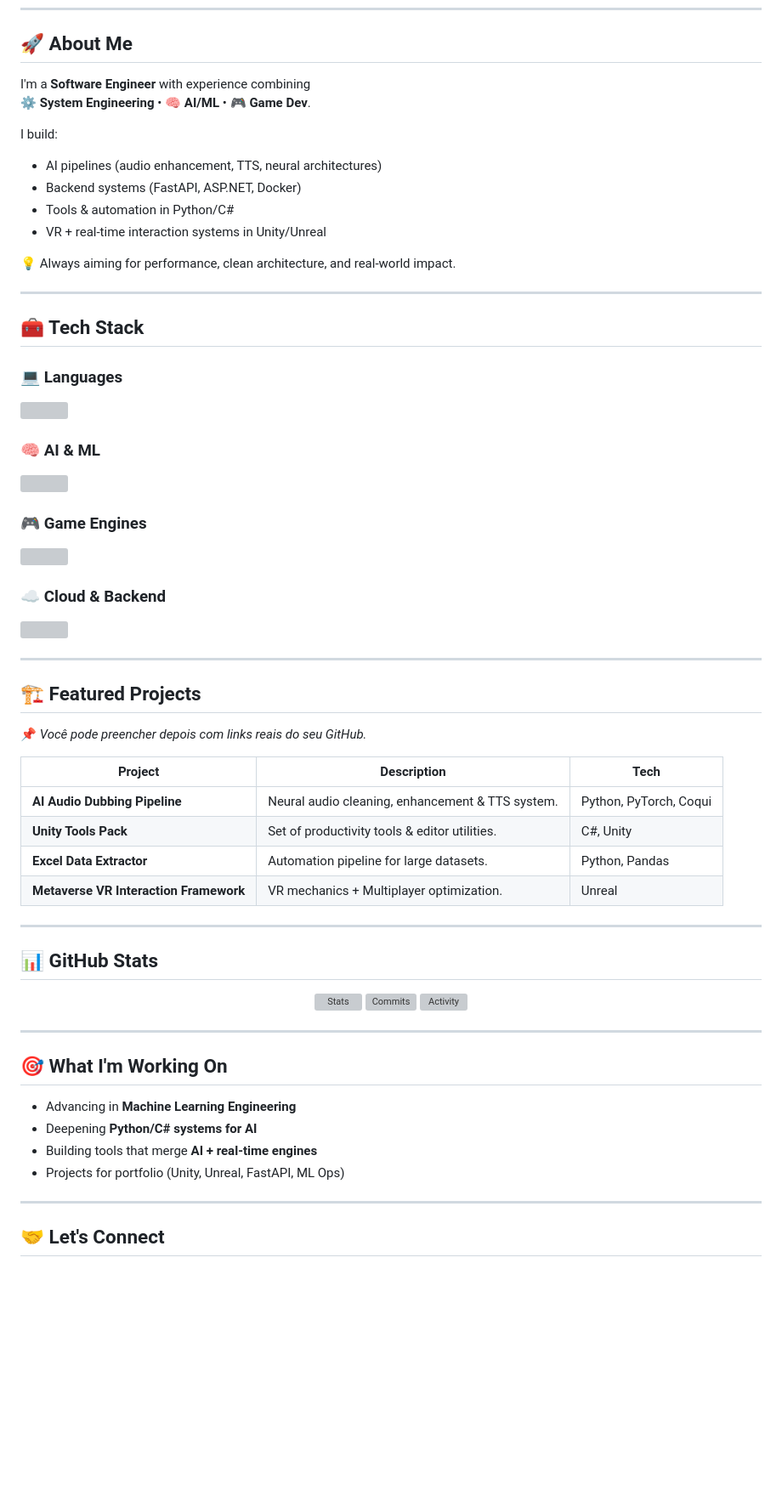
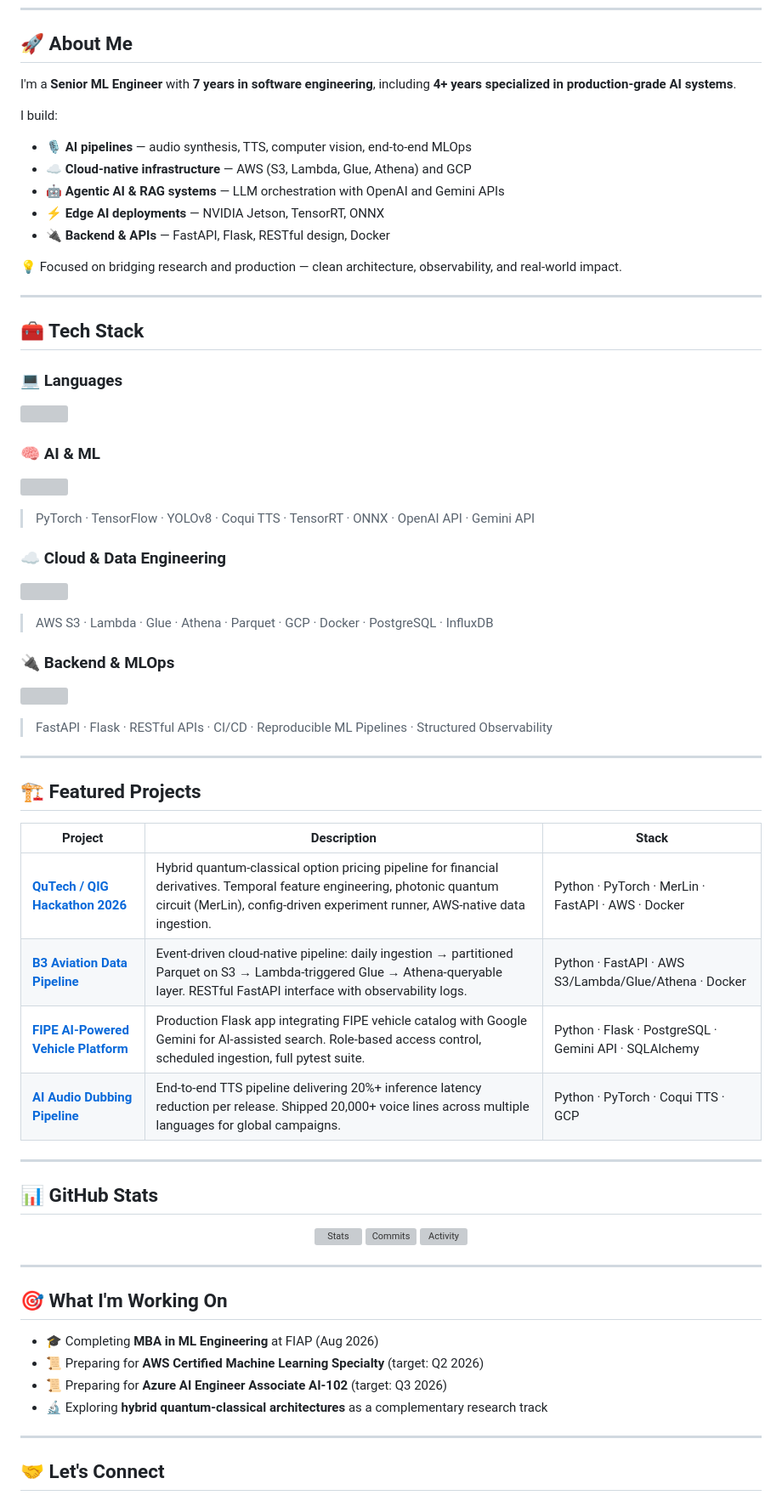
Before and after one commit to GuilhermeLossio/GuilhermeLossio, a Markdown page: README.md, the part around one of its changes. Shown at 85% size. Drawn GitHub-style; blank space fills up the shorter version; grey boxes are pictures that could not be loaded.

```diff
--- a/README.md
+++ b/README.md
@@ -19,16 +15,16 @@
 
 ## 🚀 About Me
 
-I'm a **Software Engineer** with experience combining
-⚙️ **System Engineering** • 🧠 **AI/ML** • 🎮 **Game Dev**.
+I'm a **Senior ML Engineer** with **7 years in software engineering**, including **4+ years specialized in production-grade AI systems**.
 
 I build:
-- AI pipelines (audio enhancement, TTS, neural architectures)
-- Backend systems (FastAPI, ASP.NET, Docker)
-- Tools & automation in Python/C#
-- VR + real-time interaction systems in Unity/Unreal
+- 🎙️ **AI pipelines** — audio synthesis, TTS, computer vision, end-to-end MLOps
+- ☁️ **Cloud-native infrastructure** — AWS (S3, Lambda, Glue, Athena) and GCP
+- 🤖 **Agentic AI & RAG systems** — LLM orchestration with OpenAI and Gemini APIs
+- ⚡ **Edge AI deployments** — NVIDIA Jetson, TensorRT, ONNX
+- 🔌 **Backend & APIs** — FastAPI, Flask, RESTful design, Docker
 
-💡 Always aiming for performance, clean architecture, and real-world impact.
+💡 Focused on bridging research and production — clean architecture, observability, and real-world impact.
 
 ---
 
@@ -44,28 +40,32 @@ I build:
   <img src="https://skillicons.dev/icons?i=tensorflow,pytorch" />
 </p>
 
-### 🎮 Game Engines
-<p>
-  <img src="https://skillicons.dev/icons?i=unity,unreal" />
-</p>
+> PyTorch · TensorFlow · YOLOv8 · Coqui TTS · TensorRT · ONNX · OpenAI API · Gemini API
 
-### ☁️ Cloud & Backend
+### ☁️ Cloud & Data Engineering
 <p>
   <img src="https://skillicons.dev/icons?i=aws,gcp,docker" />
 </p>
+
+> AWS S3 · Lambda · Glue · Athena · Parquet · GCP · Docker · PostgreSQL · InfluxDB
+
+### 🔌 Backend & MLOps
+<p>
+  <img src="https://skillicons.dev/icons?i=fastapi,flask,git,github" />
+</p>
+
+> FastAPI · Flask · RESTful APIs · CI/CD · Reproducible ML Pipelines · Structured Observability
 
 ---
 
 ## 🏗️ Featured Projects
 
-📌 *Você pode preencher depois com links reais do seu GitHub.*
-
-| Project | Description | Tech |
-|--------|-------------|------|
-| **AI Audio Dubbing Pipeline** | Neural audio cleaning, enhancement & TTS system. | Python, PyTorch, Coqui |
-| **Unity Tools Pack** | Set of productivity tools & editor utilities. | C#, Unity |
-| **Excel Data Extractor** | Automation pipeline for large datasets. | Python, Pandas |
-| **Metaverse VR Interaction Framework** | VR mechanics + Multiplayer optimization. | Unreal |
+| Project | Description | Stack |
+|--------|-------------|-------|
+| [**QuTech / QIG Hackathon 2026**](#) | Hybrid quantum-classical option pricing pipeline for financial derivatives. Temporal feature engineering, photonic quantum circuit (MerLin), config-driven experiment runner, AWS-native data ingestion. | Python · PyTorch · MerLin · FastAPI · AWS · Docker |
+| [**B3 Aviation Data Pipeline**](#) | Event-driven cloud-native pipeline: daily ingestion → partitioned Parquet on S3 → Lambda-triggered Glue → Athena-queryable layer. RESTful FastAPI interface with observability logs. | Python · FastAPI · AWS S3/Lambda/Glue/Athena · Docker |
+| [**FIPE AI-Powered Vehicle Platform**](#) | Production Flask app integrating FIPE vehicle catalog with Google Gemini for AI-assisted search. Role-based access control, scheduled ingestion, full pytest suite. | Python · Flask · PostgreSQL · Gemini API · SQLAlchemy |
+| [**AI Audio Dubbing Pipeline**](#) | End-to-end TTS pipeline delivering 20%+ inference latency reduction per release. Shipped 20,000+ voice lines across multiple languages for global campaigns. | Python · PyTorch · Coqui TTS · GCP |
 
 ---
 
@@ -83,10 +83,10 @@ I build:
 
 ## 🎯 What I'm Working On
 
-- Advancing in **Machine Learning Engineering**
-- Deepening **Python/C# systems for AI**
-- Building tools that merge **AI + real-time engines**
-- Projects for portfolio (Unity, Unreal, FastAPI, ML Ops)
+- 🎓 Completing **MBA in ML Engineering** at FIAP (Aug 2026)
+- 📜 Preparing for **AWS Certified Machine Learning Specialty** (target: Q2 2026)
+- 📜 Preparing for **Azure AI Engineer Associate AI-102** (target: Q3 2026)
+- 🔬 Exploring **hybrid quantum-classical architectures** as a complementary research track
 
 ---
 
```
Also changed, not shown: other parts of README.md (+7 -10 lines).
